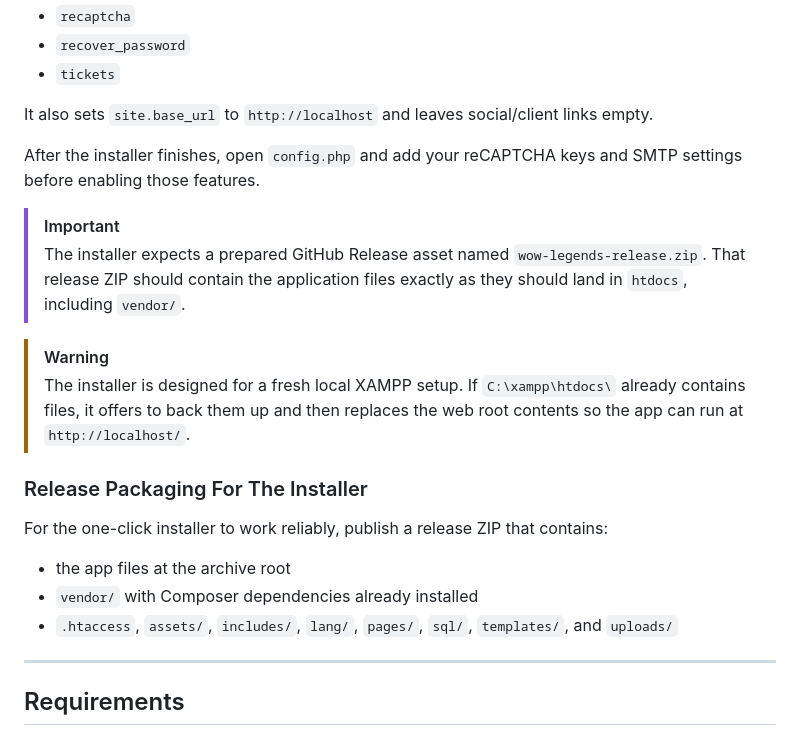
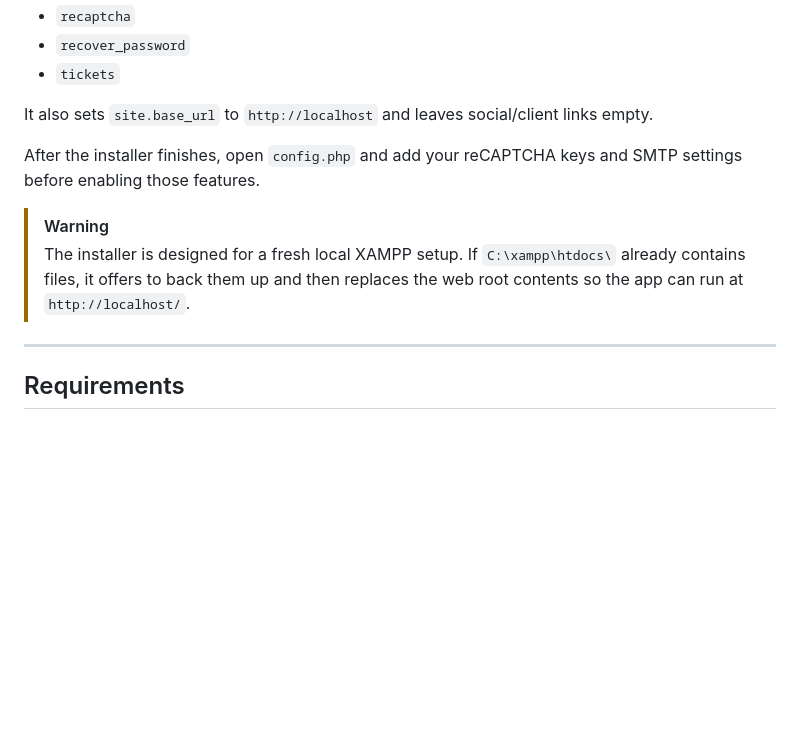
Before and after one commit to timoinglin/wow-mop-registration, a Markdown page: README.md, the part around the change. GitHub-like rendering; blank space fills up the shorter version.

```diff
--- a/README.md
+++ b/README.md
@@ -134,19 +134,8 @@ It also sets `site.base_url` to `http://localhost` and leaves social/client link
 
 After the installer finishes, open `config.php` and add your reCAPTCHA keys and SMTP settings before enabling those features.
 
-> [!IMPORTANT]
-> The installer expects a prepared GitHub Release asset named `wow-legends-release.zip`. That release ZIP should contain the application files exactly as they should land in `htdocs`, including `vendor/`.
-
 > [!WARNING]
 > The installer is designed for a fresh local XAMPP setup. If `C:\xampp\htdocs\` already contains files, it offers to back them up and then replaces the web root contents so the app can run at `http://localhost/`.
-
-### Release Packaging For The Installer
-
-For the one-click installer to work reliably, publish a release ZIP that contains:
-
-- the app files at the archive root
-- `vendor/` with Composer dependencies already installed
-- `.htaccess`, `assets/`, `includes/`, `lang/`, `pages/`, `sql/`, `templates/`, and `uploads/`
 
 ---
 
```
